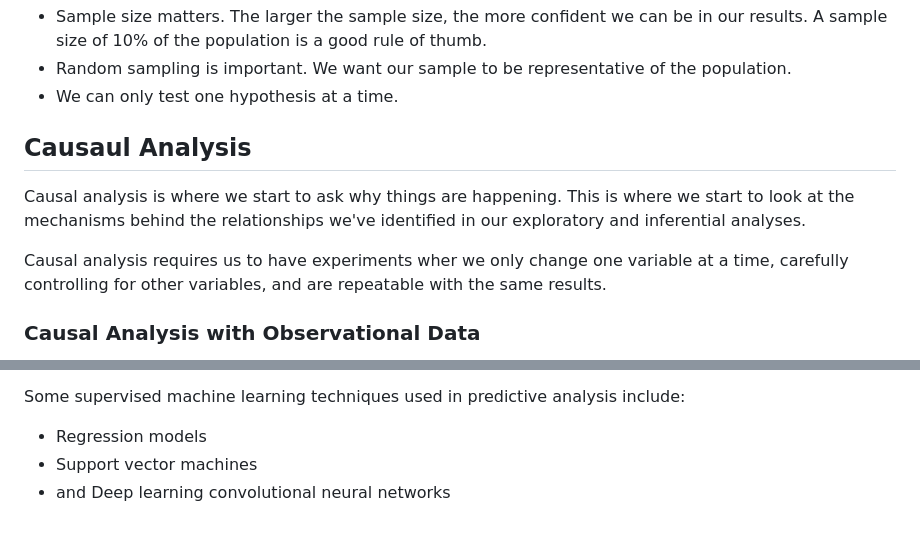
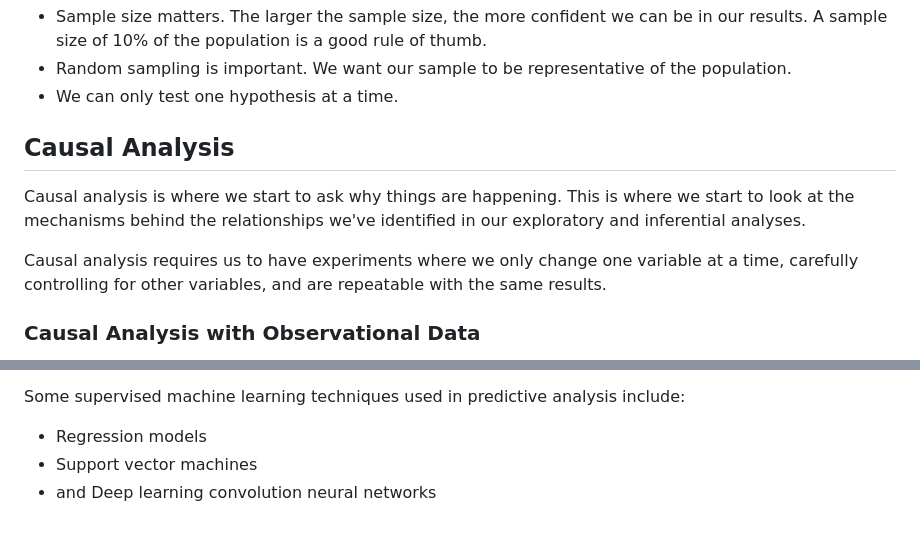
Before and after one commit to harryw1/cuddly-tribble, a Markdown page: data-science-ml/notes/analyses-and-conclusions.md, 2 parts joined by grey strips. GitHub-like rendering.

Commit message:
more notes!

```diff
--- a/data-science-ml/notes/analyses-and-conclusions.md
+++ b/data-science-ml/notes/analyses-and-conclusions.md
@@ -40,11 +40,11 @@ Some rules of thumb:
 - Random sampling is important. We want our sample to be representative of the population.
 - We can only test one hypothesis at a time.
 
-## Causaul Analysis
+## Causal Analysis
 
 Causal analysis is where we start to ask why things are happening. This is where we start to look at the mechanisms behind the relationships we've identified in our exploratory and inferential analyses.
 
-Causal analysis requires us to have experiments wher we only change one variable at a time, carefully controlling for other variables, and are repeatable with the same results.
+Causal analysis requires us to have experiments where we only change one variable at a time, carefully controlling for other variables, and are repeatable with the same results.
 
 ### Causal Analysis with Observational Data
 
@@ -62,4 +62,4 @@ Sometimes we interact with predictive analysis without even realizing it. For ex
 Some supervised machine learning techniques used in predictive analysis include:
 - Regression models
 - Support vector machines
-- and Deep learning convolutional neural networks
+- and Deep learning convolution neural networks
```
Also changed, not shown: data-science-ml/notes/sql-fundamentals.md (added, +175 -0 lines).
